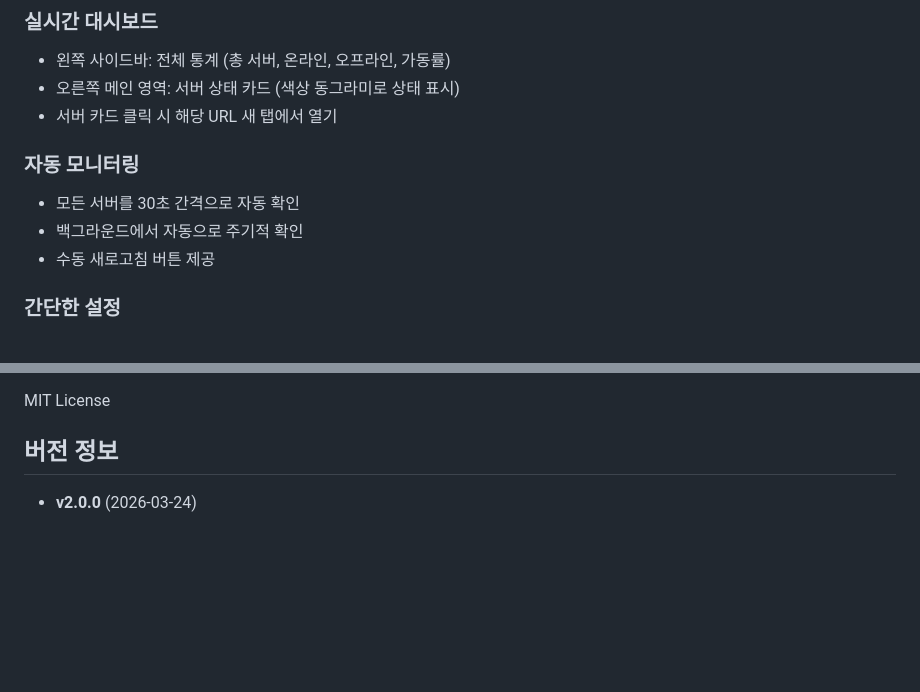
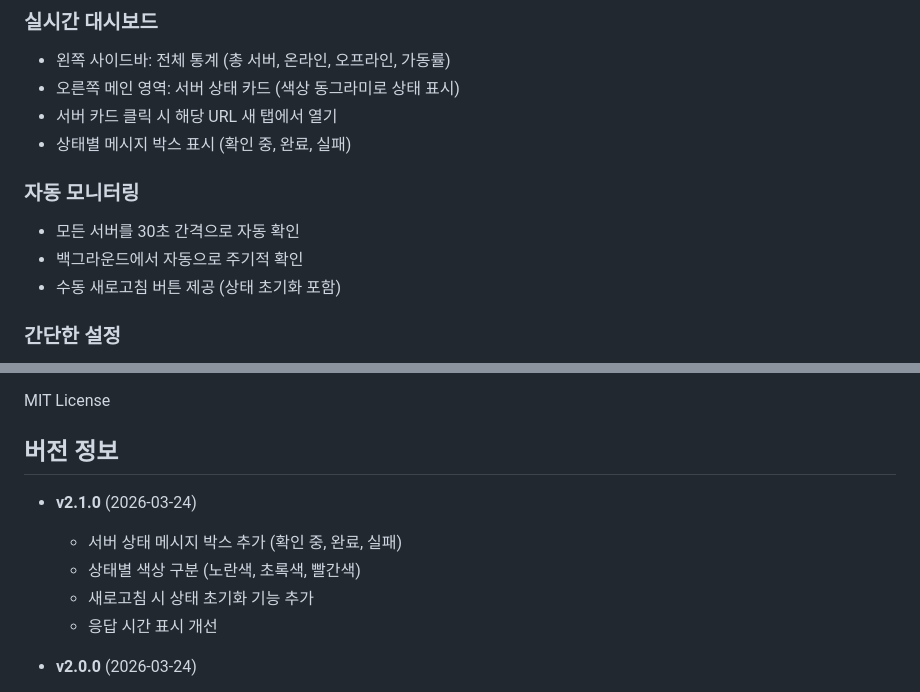
Before and after one commit to SR-Sheep/server-status-monitor, a Markdown page: README.md, 2 parts joined by grey strips. GitHub-like rendering; blank space fills up the shorter version.

Commit message:
README 업데이트 (v2.1.0)
- 주요 기능에 상태별 메시지 박스 표시 추가
- 새로고침 버튼 설명 업데이트 (상태 초기화 포함)
- v2.1.0 버전 정보 추가

```diff
--- a/README.md
+++ b/README.md
@@ -18,11 +18,12 @@
 - 왼쪽 사이드바: 전체 통계 (총 서버, 온라인, 오프라인, 가동률)
 - 오른쪽 메인 영역: 서버 상태 카드 (색상 동그라미로 상태 표시)
 - 서버 카드 클릭 시 해당 URL 새 탭에서 열기
+- 상태별 메시지 박스 표시 (확인 중, 완료, 실패)
 
 ### 자동 모니터링
 - 모든 서버를 30초 간격으로 자동 확인
 - 백그라운드에서 자동으로 주기적 확인
-- 수동 새로고침 버튼 제공
+- 수동 새로고침 버튼 제공 (상태 초기화 포함)
 
 ### 간단한 설정
 - servers.js 파일로 서버 목록 관리
@@ -142,6 +143,12 @@ MIT License
 
 ## 버전 정보
 
+- **v2.1.0** (2026-03-24)
+  - 서버 상태 메시지 박스 추가 (확인 중, 완료, 실패)
+  - 상태별 색상 구분 (노란색, 초록색, 빨간색)
+  - 새로고침 시 상태 초기화 기능 추가
+  - 응답 시간 표시 개선
+
 - **v2.0.0** (2026-03-24)
   - 다크 테마 UI 적용
   - 서버 목록을 servers.js로 간소화 (name, url만 입력)
```
